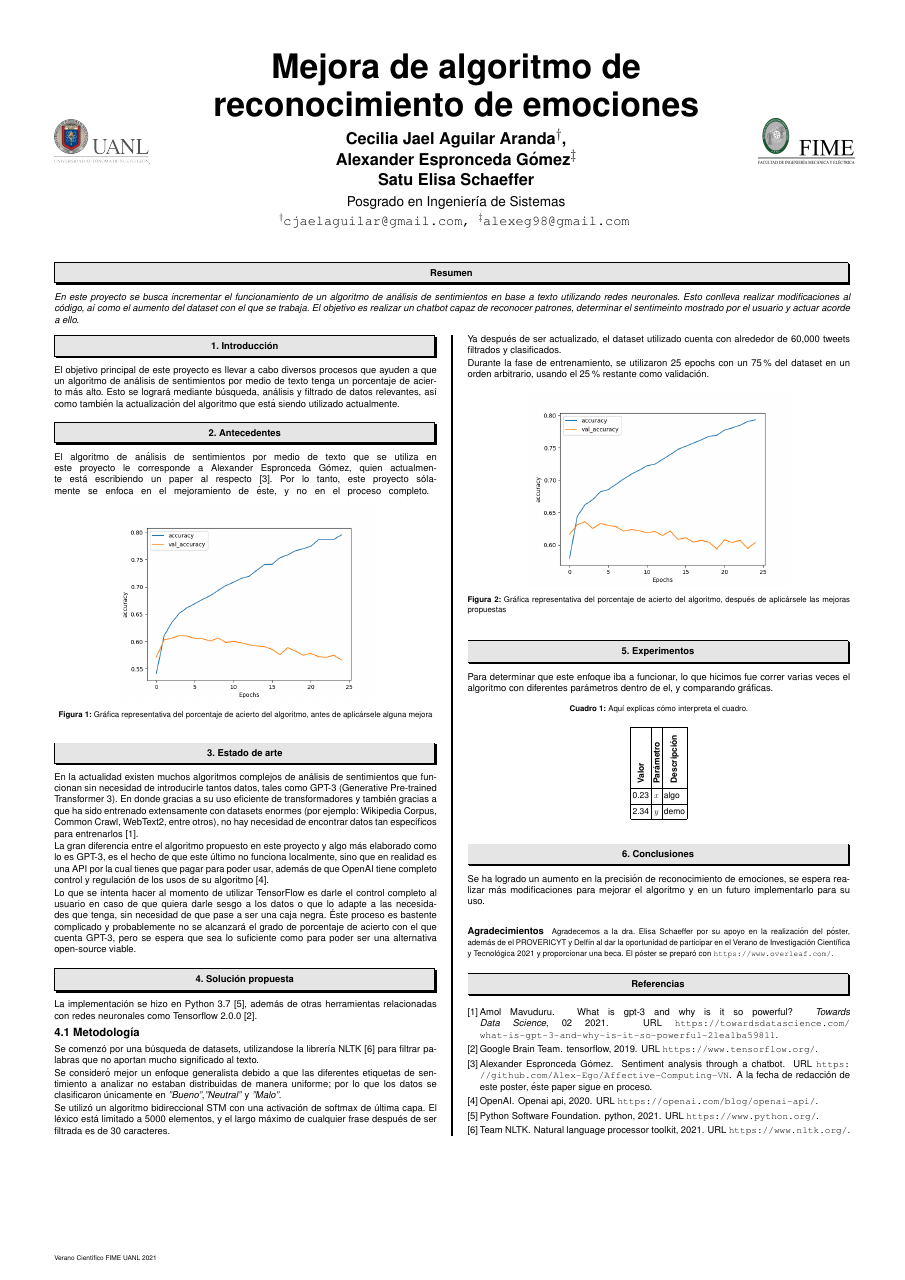
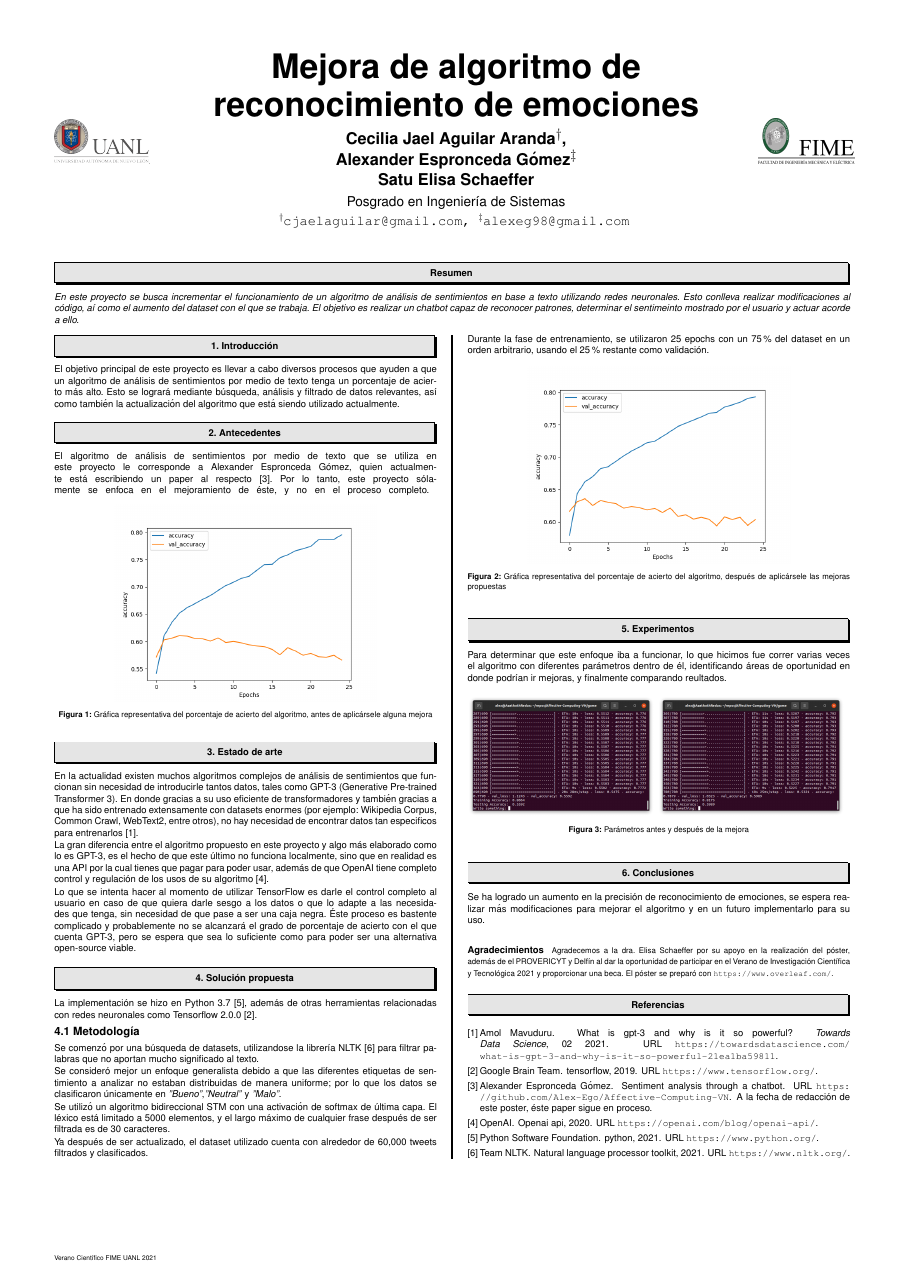
Before and after one commit to JaelAguilar/sentiment-poster, a LaTeX poster (main.tex): the whole page. Compiled offline with pdfLaTeX.

Commit message:
Se añadieron imágenes y se completó el apartado de Experimentos

```diff
--- a/main.tex
+++ b/main.tex
@@ -86,27 +86,15 @@ Durante la fase de entrenamiento, se utilizaron 25 epochs con un 75\% del datase
 
 \section{Experimentos}
 
-Para determinar que este enfoque iba a funcionar, lo que hicimos fue correr varias veces el algoritmo con diferentes parámetros dentro de el, y comparando gráficas.
+Para determinar que este enfoque iba a funcionar, lo que hicimos fue correr varias veces el algoritmo con diferentes parámetros dentro de él, identificando áreas de oportunidad en donde podrían ir mejoras, y finalmente comparando reultados.
 
-\begin{table}
-\setcounter{table}{0} % por culpa de sciposter
-\captionsetup{type=table} % por culpa de sciposter
-\caption{Aquí explicas cómo interpreta el cuadro.}
-\label{data}
-\begin{center}
-\scalebox{0.9}{\begin{tabular}{|r|c|l|}
-    \hline
-         \multicolumn{1}{|c|}{\rotatebox{90}{\bf Valor}}
-         & \multicolumn{1}{|c|}{\rotatebox{90}{\bf Parámetro}}
-         & \multicolumn{1}{|c|}{\rotatebox{90}{\bf Descripción\phantom{m}}} \\
-         \hline
-         0.23 & $x$ & algo \\
-         \hline
-         2.34 & $y$ & demo \\
-        \hline
-    \end{tabular}}
-\end{center}
-\end{table}
+\begin{figure}
+	\captionsetup{type=figure}
+	\setcounter{figure}{2}
+	\includegraphics[scale=0.6]{img/Test 2021-05.png}
+	\includegraphics[scale=0.6]{img/Test 2021-07.png}
+	\caption{Parámetros antes y después de la mejora}
+\end{figure}
 
 \section{Conclusiones}
 
```
Also changed, not shown: img/Test 2021-05.png (added), img/Test 2021-07.png (added), main.pdf.
